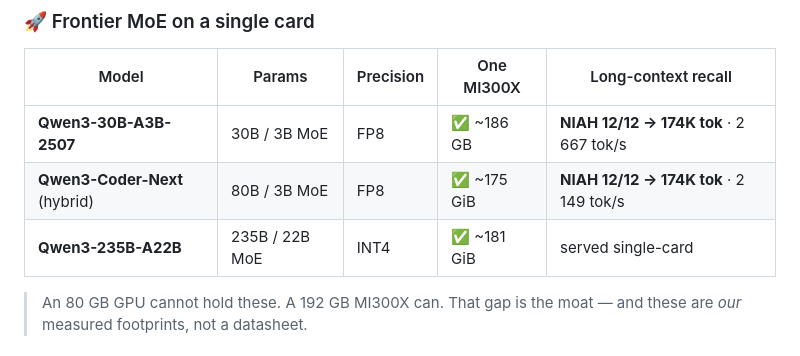
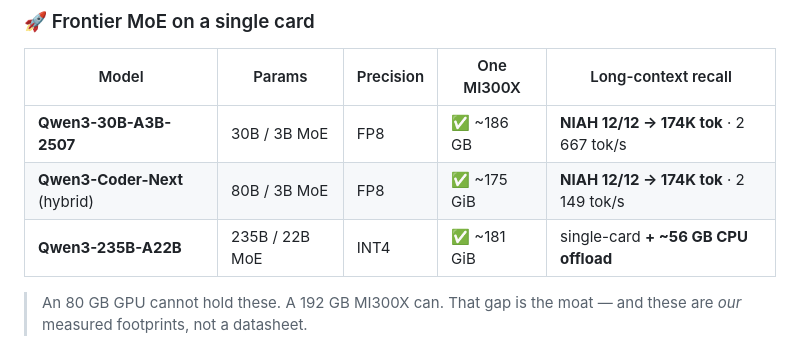
Before and after one commit to SuarezPM/ContextForge, a Markdown page: README.md, the part around the change. GitHub-like rendering.

```diff
--- a/README.md
+++ b/README.md
@@ -80,7 +80,7 @@ Multi-agent LLM systems — retriever → reranker → summarizer → **critic**
 |---|---|---|---|---|
 | **Qwen3-30B-A3B-2507** | 30B / 3B MoE | FP8 | ✅ ~186 GB | **NIAH 12/12 → 174K tok** · 2 667 tok/s |
 | **Qwen3-Coder-Next** (hybrid) | 80B / 3B MoE | FP8 | ✅ ~175 GiB | **NIAH 12/12 → 174K tok** · 2 149 tok/s |
-| **Qwen3-235B-A22B** | 235B / 22B MoE | INT4 | ✅ ~181 GiB | served single-card |
+| **Qwen3-235B-A22B** | 235B / 22B MoE | INT4 | ✅ ~181 GiB | single-card **+ ~56 GB CPU offload** |
 
 > An 80 GB GPU cannot hold these. A 192 GB MI300X can. That gap is the moat — and these are *our* measured footprints, not a datasheet.
 
```
Also changed, not shown: AUDIT.md (+10 -6 lines).
